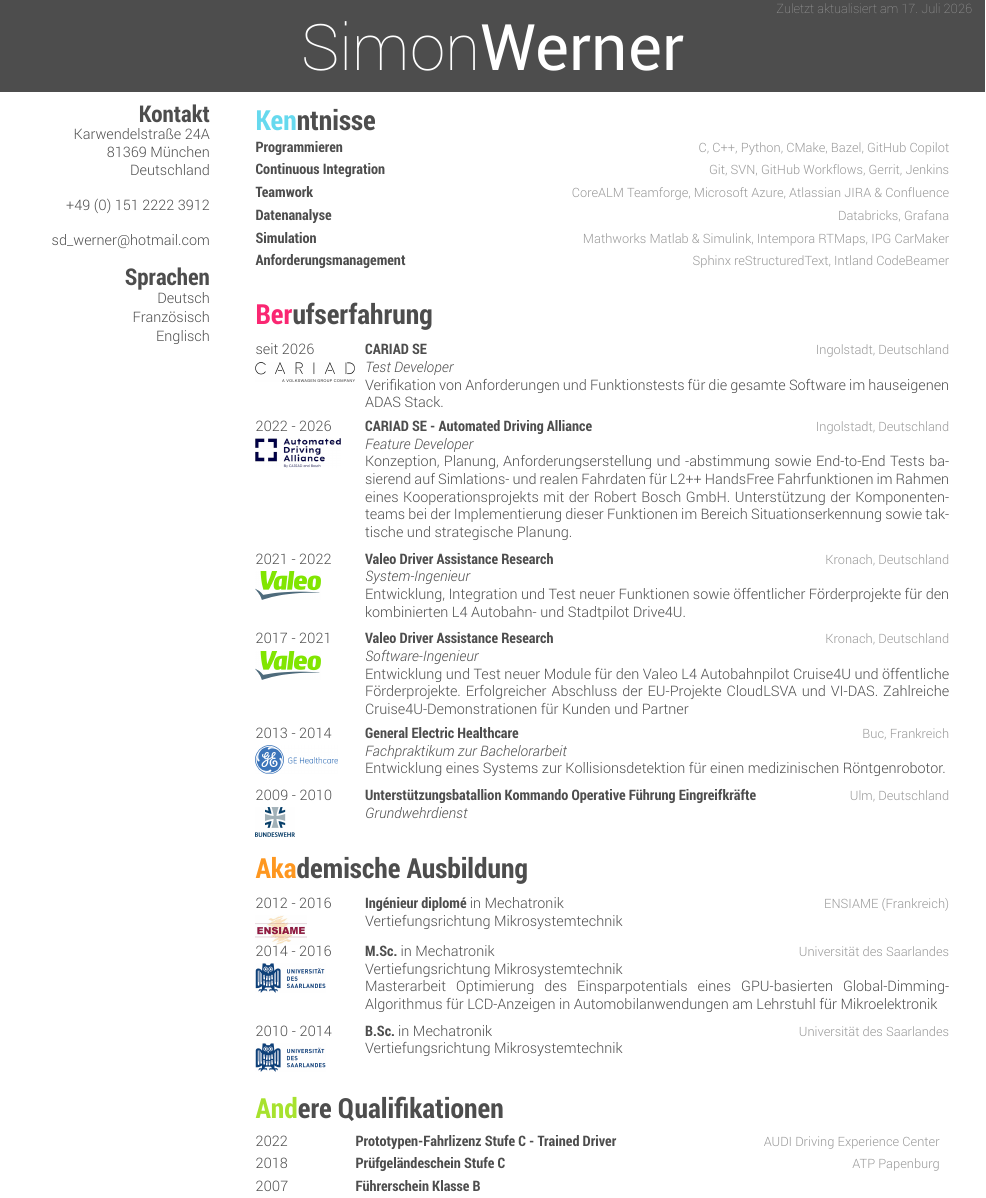
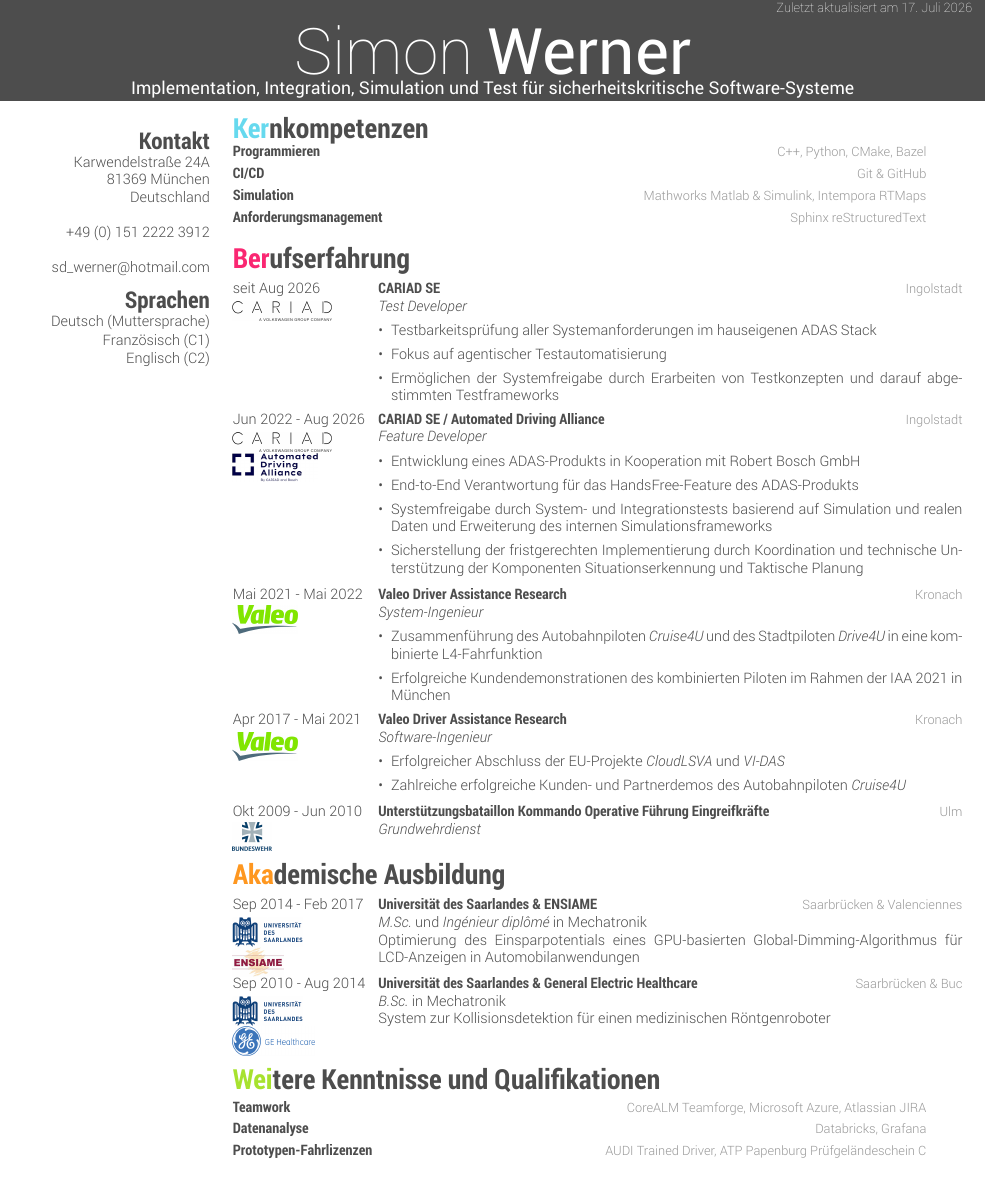
Before and after one commit to SDW3rner/cv, a LaTeX CV (src/cv_simon_werner.tex, which reads src/cv-style.cls): part of the page, cut so that both start at the same text. Compiled offline with XeLaTeX.

Commit message:
Redo German layout

```diff
--- a/src/cv-style.cls
+++ b/src/cv-style.cls
@@ -122,7 +126,7 @@
 \newcommand{\lastupdated}{
   \begin{textblock}{10}(11.3, 0.05)
     \raggedleft
-    \fontsize{8pt}{10pt}\color{date}\thinfont
+    \fontsize{8pt}{10pt}\color{white}\thinfont
     \lastupdatedtext{} \today
   \end{textblock}}
 
@@ -149,12 +153,12 @@
 }
 
 \renewcommand{\section}[1]{
-  {\par\vspace{0.35cm}
+  {\par\vspace{0.2cm}
   {%
     \LARGE\headingfont\color{headercolor}%
     \@sectioncolor #1%
   }
-  \par\vspace{0.2cm}}
+  \par\vspace{0.1cm}}
 }
 
 \renewcommand{\subsection}[2]{
@@ -214,9 +229,9 @@
 \newenvironment{aside}{%
   \let\oldsection\section
   \renewcommand{\section}[1]{
-    \par\vspace{\baselineskip}{\Large\headingfont\color{headercolor} ##1}
+    \par\vspace{0.3cm}{\Large\headingfont\color{headercolor} ##1}
   }
-  \begin{textblock}{3.6}(1, 1.87)
+  \begin{textblock}{3.6}(1, 2.57)
   \begin{flushright}
   \obeycr
 }{%
@@ -230,7 +245,7 @@
 % Other tweaks %
 %----------------------------------------------------------------------------------------
 
-\RequirePackage[left=5.6cm,top=1cm,right=1cm,bottom=1cm,nohead,nofoot]{geometry}
+\RequirePackage[left=5.0cm,top=1cm,right=1cm,bottom=1cm,nohead,nofoot]{geometry}
 \RequirePackage{hyperref}
 \hypersetup{
     pdftitle=CV/Resume \textbar{} Simon Denis Werner,
--- a/src/cv_simon_werner.tex
+++ b/src/cv_simon_werner.tex
@@ -16,7 +16,7 @@
 
 \sethyphenation{german}{} % Add words between the {} to avoid them to be cut
 
-\geometry{left=5.6cm, top=0.7cm, right=1cm, bottom=0.6cm, nohead, nofoot}
+\geometry{left=5.1cm, top=0.7cm, right=0.5cm, bottom=0.6cm, nohead, nofoot}
 
 \newif\ifcvdeutsch
 \ifx\cvvariant\cvenglish
@@ -35,40 +35,36 @@
 \ifcvdeutsch
   \newcommand{\cvcontacttitle}{Kontakt}
   \newcommand{\cvlanguagetitle}{Sprachen}
-  \newcommand{\cvskillstitle}{Kenntnisse}
+  \newcommand{\cvskillstitle}{Kernkompetenzen}
   \newcommand{\cvworktitle}{Berufserfahrung}
   \newcommand{\cvedutitle}{Akademische Ausbildung}
-  \newcommand{\cvqualtitle}{Andere Qualifikationen}
-  \newcommand{\cvlanguages}{Deutsch\par Französisch\par Englisch}
+  \newcommand{\cvqualtitle}{Weitere Kenntnisse und Qualifikationen}
+  \newcommand{\cvlanguages}{Deutsch (Muttersprache)\par Französisch (C1)\par Englisch (C2)}
 
   \newcommand{\cvskills}{%
-    \skillentry{Programmieren}{C, C++, Python, CMake, Bazel, GitHub Copilot}%
-    \skillentry{Continuous Integration}{Git, SVN, GitHub Workflows, Gerrit, Jenkins}%
-    \skillentry{Teamwork}{CoreALM Teamforge, Microsoft Azure, Atlassian JIRA \& Confluence}%
-    \skillentry{Datenanalyse}{Databricks, Grafana}%
-    \skillentry{Simulation}{Mathworks Matlab \& Simulink, Intempora RTMaps, IPG CarMaker}%
-    \skillentry{Anforderungsmanagement}{Sphinx reStructuredText, Intland CodeBeamer}%
+    \skillentry{Programmieren}{C++, Python, CMake, Bazel}%
+    \skillentry{CI/CD}{Git \& GitHub}%
+    \skillentry{Simulation}{Mathworks Matlab \& Simulink, Intempora RTMaps}%
+    \skillentry{Anforderungsmanagement}{Sphinx reStructuredText}%
   }
 
   \newcommand{\cvworkexperience}{%
-    \entrywithlogo{seit 2026}{CARIAD SE}{Ingolstadt, Deutschland}{\jobtitle{Test Developer}\\Verifikation von Anforderungen und Funktionstests für die gesamte Software im hauseigenen ADAS Stack.}{../logos/cariad.png}%
-    \entrywithlogo{2022 - 2026}{CARIAD SE - Automated Driving Alliance}{Ingolstadt, Deutschland}{\jobtitle{Feature Developer}\\Konzeption, Planung, Anforderungserstellung und -abstimmung sowie End-to-End Tests basierend auf Simlations- und realen Fahrdaten für L2++ HandsFree Fahrfunktionen im Rahmen eines Kooperationsprojekts mit der Robert Bosch GmbH. Unterstützung der Komponententeams bei der Implementierung dieser Funktionen im Bereich Situationserkennung sowie taktische und strategische Planung.}{../logos/ada.png}%
-    \entrywithlogo{2021 - 2022}{Valeo Driver Assistance Research}{Kronach, Deutschland}{\jobtitle{System-Ingenieur}\\Entwicklung, Integration und Test neuer Funktionen sowie öffentlicher Förderprojekte für den kombinierten L4 Autobahn- und Stadtpilot \textit{Drive4U}.}{../logos/valeo.png}%
-    \entrywithlogo{2017 - 2021}{Valeo Driver Assistance Research}{Kronach, Deutschland}{\jobtitle{Software-Ingenieur}\\Entwicklung und Test neuer Module für den Valeo L4 Autobahnpilot \textit{Cruise4U} und öffentliche Förderprojekte. Erfolgreicher Abschluss der EU-Projekte \textit{CloudLSVA} und \textit{VI-DAS}. Zahlreiche \textit{Cruise4U}-Demonstrationen für Kunden und Partner}{../logos/valeo.png}%
-    \entrywithlogo{2013 - 2014}{General Electric Healthcare}{Buc, Frankreich}{\jobtitle{Fachpraktikum zur Bachelorarbeit}\\Entwicklung eines Systems zur Kollisionsdetektion für einen medizinischen Röntgenrobotor.}{../logos/ge_healthcare.png}%
-    \entrywithlogo{2009 - 2010}{Unterstützungsbatallion Kommando Operative Führung Eingreifkräfte}{Ulm, Deutschland}{\jobtitle{Grundwehrdienst}}{../logos/bw.png}%
+    \entrywithlogo{seit Aug 2026}{CARIAD SE}{Ingolstadt}{\jobtitle{Test Developer}\begin{itemize}\item Testbarkeitsprüfung aller Systemanforderungen im hauseigenen ADAS Stack\item Fokus auf agentischer Testautomatisierung\item Ermöglichen der Systemfreigabe durch Erarbeiten von Testkonzepten und darauf abgestimmten Testframeworks\end{itemize}}{../logos/cariad.png}%
+    \entrywithlogos{Jun 2022 - Aug 2026}{CARIAD SE / Automated Driving Alliance}{Ingolstadt}{\jobtitle{Feature Developer}\begin{itemize}\item Entwicklung eines ADAS-Produkts in Kooperation mit Robert Bosch GmbH\item End-to-End Verantwortung für das HandsFree-Feature des ADAS-Produkts\item Systemfreigabe durch System- und Integrationstests basierend auf Simulation und realen Daten und Erweiterung des internen Simulationsframeworks\item Sicherstellung der fristgerechten Implementierung durch Koordination und technische Unterstützung der Komponenten Situationserkennung und Taktische Planung\end{itemize}}{../logos/cariad.png}{../logos/ada.png}%
+    \entrywithlogo{Mai 2021 - Mai 2022}{Valeo Driver Assistance Research}{Kronach}{\jobtitle{System-Ingenieur}\begin{itemize}\item Zusammenführung des Autobahnpiloten \italica{Cruise4U} und des Stadtpiloten \italica{Drive4U} in eine kombinierte L4-Fahrfunktion\item Erfolgreiche Kundendemonstrationen des kombinierten Piloten im Rahmen der IAA 2021 in München\end{itemize}}{../logos/valeo.png}%
+    \entrywithlogo{Apr 2017 - Mai 2021}{Valeo Driver Assistance Research}{Kronach}{\jobtitle{Software-Ingenieur}\begin{itemize}\item Erfolgreicher Abschluss der EU-Projekte \italica{CloudLSVA} und \italica{VI-DAS}\item Zahlreiche erfolgreiche Kunden- und Partnerdemos des Autobahnpiloten \italica{Cruise4U}\end{itemize}}{../logos/valeo.png}%
+    \entrywithlogo{Okt 2009 - Jun 2010}{Unterstützungsbataillon Kommando Operative Führung Eingreifkräfte}{Ulm}{\jobtitle{Grundwehrdienst}}{../logos/bw.png}%
   }
 
   \newcommand{\cveducation}{%
-    \entrywithlogo{2012 - 2016}{Ingénieur diplomé {\normalfont in Mechatronik}}{ENSIAME (Frankreich)}{Vertiefungsrichtung Mikrosystemtechnik}{../logos/ensiame.jpg}%
-    \entrywithlogo{2014 - 2016}{M.Sc. {\normalfont in Mechatronik}}{Universität des Saarlandes}{Vertiefungsrichtung Mikrosystemtechnik\\Masterarbeit \textit{Optimierung des Einsparpotentials eines GPU-basierten Global-Dimming-Algorithmus für LCD-Anzeigen in Automobilanwendungen} am Lehrstuhl für Mikroelektronik}{../logos/uni_saar.png}%
-    \entrywithlogo{2010 - 2014}{B.Sc. {\normalfont in Mechatronik}}{Universität des Saarlandes}{Vertiefungsrichtung Mikrosystemtechnik}{../logos/uni_saar.png}%
+    \entrywithlogos{Sep 2014 - Feb 2017}{Universität des Saarlandes \& ENSIAME}{Saarbrücken \& Valenciennes}{\jobtitle{M.Sc. {\normalfont und} Ingénieur diplômé {\normalfont in Mechatronik}}\\Optimierung des Einsparpotentials eines GPU-basierten Global-Dimming-Algorithmus für LCD-Anzeigen in Automobilanwendungen}{../logos/uni_saar.png}{../logos/ensiame.jpg}%
+    \entrywithlogos{Sep 2010 - Aug 2014}{Universität des Saarlandes \& General Electric Healthcare }{Saarbrücken \& Buc}{\jobtitle{B.Sc. {\normalfont in Mechatronik}}\\System zur Kollisionsdetektion für einen medizinischen Röntgenroboter}{../logos/uni_saar.png}{../logos/ge_healthcare.png}%
   }
 
   \newcommand{\cvqualifications}{%
-    \entry{2022}{Prototypen-Fahrlizenz Stufe C - Trained Driver}{AUDI Driving Experience Center}%
-    \entry{2018}{Prüfgeländeschein Stufe C}{ATP Papenburg}%
-    \entry{2007}{Führerschein Klasse B}{}%
+    \skillentry{Teamwork}{CoreALM Teamforge, Microsoft Azure, Atlassian JIRA}%
+    \skillentry{Datenanalyse}{Databricks, Grafana}%
+    \skillentry{Prototypen-Fahrlizenzen}{AUDI Trained Driver, ATP Papenburg Prüfgeländeschein C}%
   }
 \else
   \newcommand{\cvcontacttitle}{Contact}
@@ -93,7 +89,7 @@
     \entrywithlogo{2022 - 2026}{CARIAD SE - Automated Driving Alliance}{Ingolstadt, Germany}{\jobtitle{Feature Developer}\\Coordinated requirements, created concepts and integration plans and carried out end-to-end testing in simulation and on real data for L2++ HandsFree driving functions in a collaboration project with Robert Bosch GmbH. Supported component teams in implementing these functions in the areas of environment perception as well as tactical and strategic planning.}{../logos/ada.png}%
     \entrywithlogo{2021 - 2022}{Valeo Driver Assistance Research}{Kronach, Germany}{\jobtitle{Systems Engineer}\\Developed, integrated, and tested new features and public funding projects for the combined L4 highway and urban pilot \textit{Drive4U}.}{../logos/valeo.png}%
     \entrywithlogo{2017 - 2021}{Valeo Driver Assistance Research}{Kronach, Germany}{\jobtitle{Software Engineer}\\Developed and tested new modules for the Valeo L4 highway pilot \textit{Cruise4U} and public funding projects. Successfully completed the EU projects \textit{CloudLSVA} and \textit{VI-DAS}. Conducted numerous \textit{Cruise4U} demonstrations for customers and partners.}{../logos/valeo.png}%
-    \entrywithlogo{2013 - 2014}{General Electric Healthcare}{Buc, France}{\jobtitle{Internship for the bachelor thesis}\\Development of a collision-detection system for a medical X-ray robot.}{../logos/ge_healthcare.png}%
+    \entrywithlogo{2013 - 2014}{General Electric Healthcare}{Buc, France}{\jobtitle{Internship for the bachelor thesis}\\Development of a collision-detection system for a medical X-ray robot.}{../logos/uni_saar.png}%
     \entrywithlogo{2009 - 2010}{Supporting Battalion Response Forces Operations Command}{Ulm, Germany}{\jobtitle{Basic military service}}{../logos/bw.png}%
   }
 
@@ -124,4 +121,8 @@
-\header{Simon}{Werner}
+\ifcvdeutsch
+  \header{Simon}{Werner}{Implementation, Integration, Simulation und Test für sicherheitskritische Software-Systeme}
+\else
+  \header{Simon}{Werner}{Implementation, Integration, Simulation and Test for Safety-Critical Software Systems}
+\fi
 \lastupdated
 
 %----------------------------------------------------------------------------------------
@@ -148,9 +149,9 @@ sd\_werner@hotmail.com
 %----------------------------------------------------------------------------------------
 
 \cvsection{\cvskillstitle}
-\vspace{-0.15cm}
-
+\vspace{-0.1cm}
 \cvskills
+\vspace{-0.1cm}
 
 %----------------------------------------------------------------------------------------
 % WORK EXPERIENCE SECTION
@@ -176,13 +177,11 @@ sd\_werner@hotmail.com
 % OTHER QUALIFICATIONS SECTION
 %----------------------------------------------------------------------------------------
 
-\vspace{0.1cm}
 \cvsection{\cvqualtitle}
 
 \begin{entrylist}
 \cvqualifications
 \end{entrylist}
 
-\vspace{0.2cm}
 
 \end{document}
```
Also changed, not shown: src/cv-style.cls (33 more changed lines), src/cv_simon_werner.tex (11 more changed lines).
